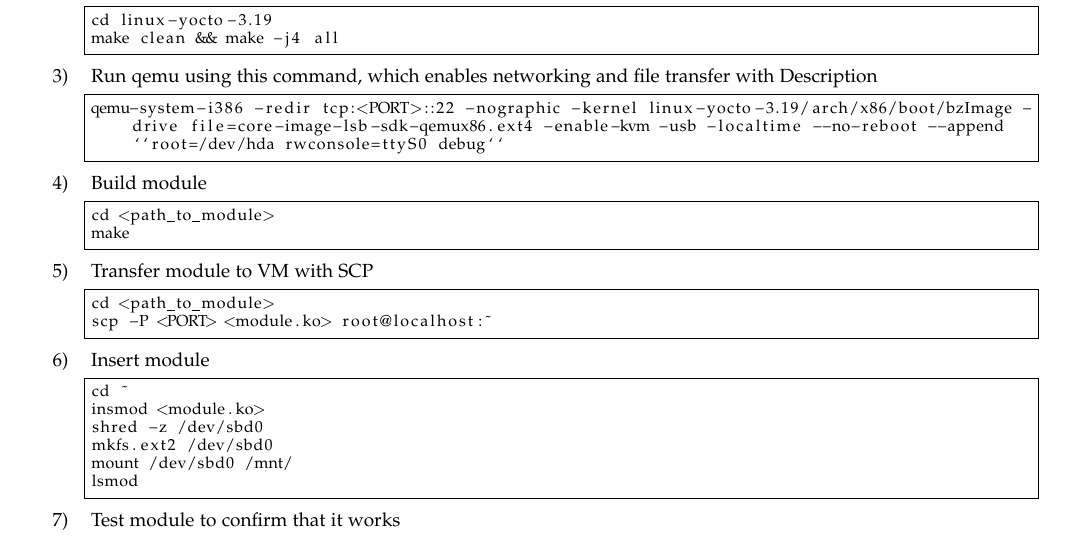
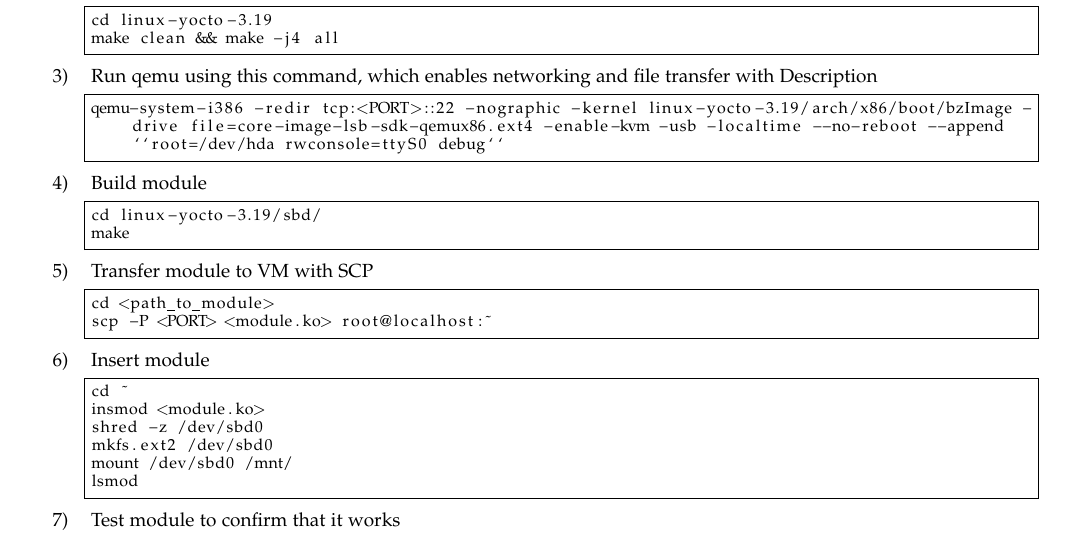
Before and after one commit to CarvellWakeman/cs444, a LaTeX problem sheet (homework3/writeup.tex): part of page 2 of 3, cut so that both start at the same text. Compiled offline with pdfLaTeX.

Commit message:
Modified build instructions for module

```diff
--- a/homework3/writeup.tex
+++ b/homework3/writeup.tex
@@ -85,7 +85,7 @@
 
 \item Build module
 \begin{lstlisting}
-cd <path_to_module>
+cd linux-yocto-3.19/sbd/
 make
 \end{lstlisting}
 
```
